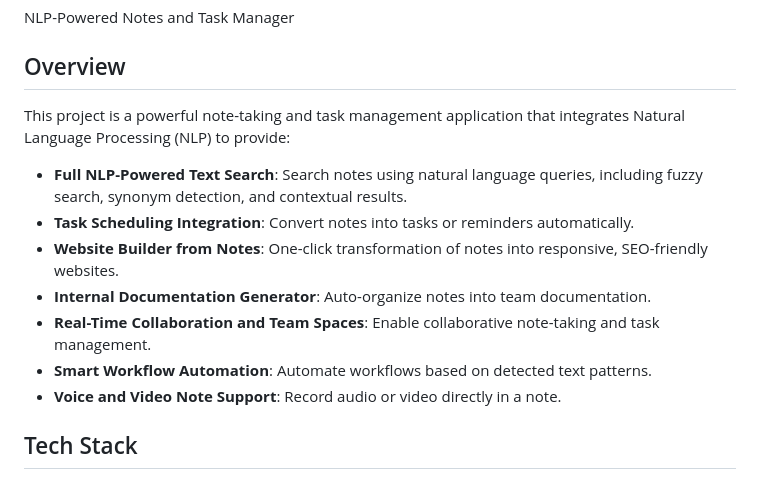
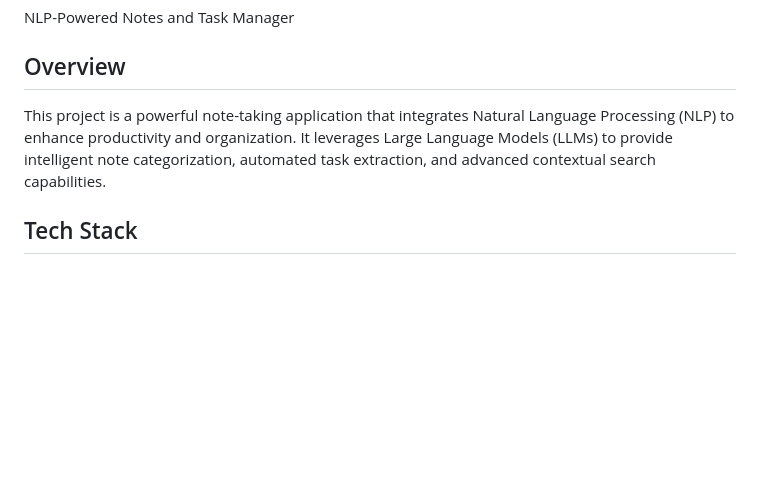
Before and after one commit to ezecodes/notalx, a Markdown page: readme.md, the part around the change. GitHub-like rendering; blank space fills up the shorter version.

Commit message:
feat: update README to refine project overview and highlight NLP capabilities

```diff
--- a/readme.md
+++ b/readme.md
@@ -2,15 +2,7 @@ NLP-Powered Notes and Task Manager
 
 ## Overview
 
-This project is a powerful note-taking and task management application that integrates Natural Language Processing (NLP) to provide:
-
-- **Full NLP-Powered Text Search**: Search notes using natural language queries, including fuzzy search, synonym detection, and contextual results.
-- **Task Scheduling Integration**: Convert notes into tasks or reminders automatically.
-- **Website Builder from Notes**: One-click transformation of notes into responsive, SEO-friendly websites.
-- **Internal Documentation Generator**: Auto-organize notes into team documentation.
-- **Real-Time Collaboration and Team Spaces**: Enable collaborative note-taking and task management.
-- **Smart Workflow Automation**: Automate workflows based on detected text patterns.
-- **Voice and Video Note Support**: Record audio or video directly in a note.
+This project is a powerful note-taking application that integrates Natural Language Processing (NLP) to enhance productivity and organization. It leverages Large Language Models (LLMs) to provide intelligent note categorization, automated task extraction, and advanced contextual search capabilities.
 
 ## Tech Stack
 
```
